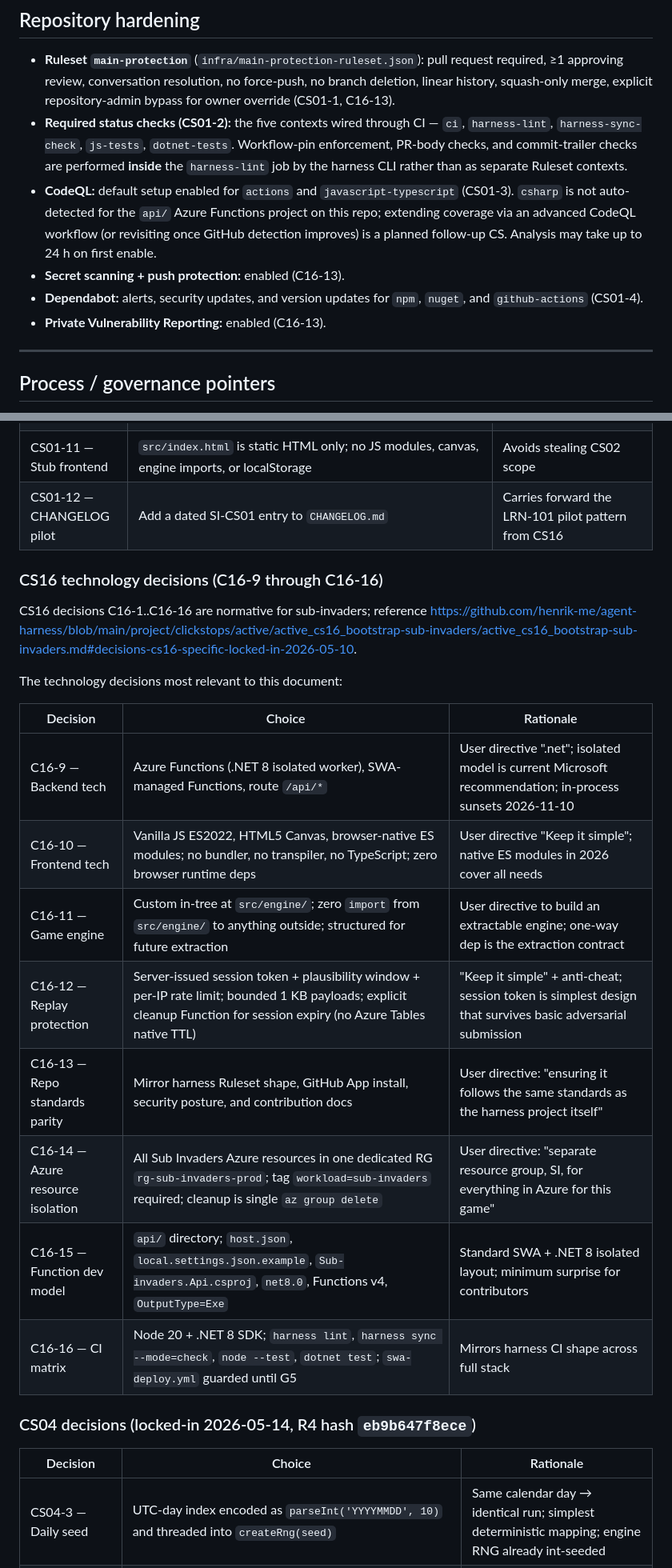
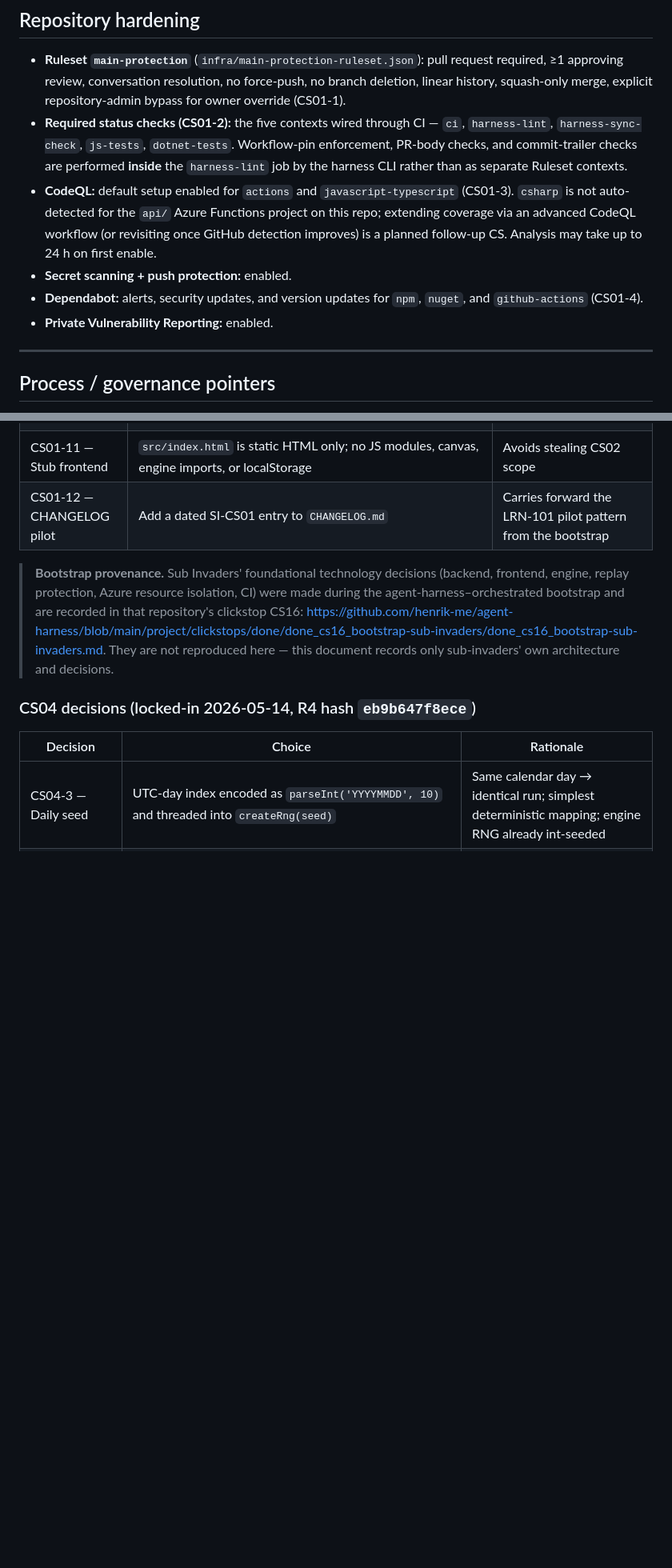
Before and after one commit to henrik-me/sub-invaders, a Markdown page: ARCHITECTURE.md, 2 parts joined by grey strips. Shown at 80% size. GitHub-like rendering; blank space fills up the shorter version.

```diff
--- a/ARCHITECTURE.md
+++ b/ARCHITECTURE.md
@@ -403,8 +406,7 @@ ranked, and switching to practice disables daily selection.
 
 - **Ruleset `main-protection`** (`infra/main-protection-ruleset.json`): pull request required,
   ≥1 approving review, conversation resolution, no force-push, no branch deletion, linear
-  history, squash-only merge, explicit repository-admin bypass for owner override (CS01-1,
-  C16-13).
+  history, squash-only merge, explicit repository-admin bypass for owner override (CS01-1).
 - **Required status checks (CS01-2):** the five contexts wired through CI —
   `ci`, `harness-lint`, `harness-sync-check`, `js-tests`, `dotnet-tests`.
   Workflow-pin enforcement, PR-body checks, and commit-trailer checks are
@@ -415,10 +417,10 @@ ranked, and switching to practice disables daily selection.
   extending coverage via an advanced CodeQL workflow (or revisiting once GitHub
   detection improves) is a planned follow-up CS. Analysis may take up to 24 h on
   first enable.
-- **Secret scanning + push protection:** enabled (C16-13).
+- **Secret scanning + push protection:** enabled.
 - **Dependabot:** alerts, security updates, and version updates for `npm`, `nuget`, and
   `github-actions` (CS01-4).
-- **Private Vulnerability Reporting:** enabled (C16-13).
+- **Private Vulnerability Reporting:** enabled.
 
 ---
 
@@ -471,25 +480,15 @@ Note: CS04 retired the harness pin-bump exercise per CS04-13 (already validated
 | CS01-9 — Deploy workflow | Commit `swa-deploy.yml` **unguarded**: the deploy job runs on every push/PR and fails with a `deployment_token was not provided` error until G5 is complete. The failure is informational and is excluded from the Ruleset's required-status-checks list, so it does not block merges. (Original plan called for an `if: secrets.AZURE_STATIC_WEB_APPS_API_TOKEN != ''` guard; the implementer deviated to keep the gate visible — see the file header comment in `.github/workflows/swa-deploy.yml`.) | Visible failure surfaces the missing G5 token on every PR run; an `if:` guard would silently skip and the gate could be forgotten |
 | CS01-10 — Stub backend response | `GET /api/health` returns HTTP 200 + JSON `{"status":"ok"}`; version/flag fields deferred | Minimal stable probe for SWA staging and verify-deploy scaffold |
 | CS01-11 — Stub frontend | `src/index.html` is static HTML only; no JS modules, canvas, engine imports, or localStorage | Avoids stealing CS02 scope |
-| CS01-12 — CHANGELOG pilot | Add a dated SI-CS01 entry to `CHANGELOG.md` | Carries forward the LRN-101 pilot pattern from CS16 |
+| CS01-12 — CHANGELOG pilot | Add a dated SI-CS01 entry to `CHANGELOG.md` | Carries forward the LRN-101 pilot pattern from the bootstrap |
 
-### CS16 technology decisions (C16-9 through C16-16)
-
-CS16 decisions C16-1..C16-16 are normative for sub-invaders; reference
-https://github.com/henrik-me/agent-harness/blob/main/project/clickstops/active/active_cs16_bootstrap-sub-invaders/active_cs16_bootstrap-sub-invaders.md#decisions-cs16-specific-locked-in-2026-05-10.
-
-The technology decisions most relevant to this document:
-
-| Decision | Choice | Rationale |
-|---|---|---|
-| C16-9 — Backend tech | Azure Functions (.NET 8 isolated worker), SWA-managed Functions, route `/api/*` | User directive ".net"; isolated model is current Microsoft recommendation; in-process sunsets 2026-11-10 |
-| C16-10 — Frontend tech | Vanilla JS ES2022, HTML5 Canvas, browser-native ES modules; no bundler, no transpiler, no TypeScript; zero browser runtime deps | User directive "Keep it simple"; native ES modules in 2026 cover all needs |
-| C16-11 — Game engine | Custom in-tree at `src/engine/`; zero `import` from `src/engine/` to anything outside; structured for future extraction | User directive to build an extractable engine; one-way dep is the extraction contract |
-| C16-12 — Replay protection | Server-issued session token + plausibility window + per-IP rate limit; bounded 1 KB payloads; explicit cleanup Function for session expiry (no Azure Tables native TTL) | "Keep it simple" + anti-cheat; session token is simplest design that survives basic adversarial submission |
-| C16-13 — Repo standards parity | Mirror harness Ruleset shape, GitHub App install, security posture, and contribution docs | User directive: "ensuring it follows the same standards as the harness project itself" |
-| C16-14 — Azure resource isolation | All Sub Invaders Azure resources in one dedicated RG `rg-sub-invaders-prod`; tag `workload=sub-invaders` required; cleanup is single `az group delete` | User directive: "separate resource group, SI, for everything in Azure for this game" |
-| C16-15 — Function dev model | `api/` directory; `host.json`, `local.settings.json.example`, `Sub-invaders.Api.csproj`, `net8.0`, Functions v4, `OutputType=Exe` | Standard SWA + .NET 8 isolated layout; minimum surprise for contributors |
-| C16-16 — CI matrix | Node 20 + .NET 8 SDK; `harness lint`, `harness sync --mode=check`, `node --test`, `dotnet test`; `swa-deploy.yml` guarded until G5 | Mirrors harness CI shape across full stack |
+> **Bootstrap provenance.** Sub Invaders' foundational technology decisions
+> (backend, frontend, engine, replay protection, Azure resource isolation, CI)
+> were made during the agent-harness–orchestrated bootstrap and are recorded in
+> that repository's clickstop CS16:
+> <https://github.com/henrik-me/agent-harness/blob/main/project/clickstops/done/done_cs16_bootstrap-sub-invaders/done_cs16_bootstrap-sub-invaders.md>.
+> They are not reproduced here — this document records only sub-invaders' own
+> architecture and decisions.
 
 ### CS04 decisions (locked-in 2026-05-14, R4 hash `eb9b647f8ece`)
 
```
Also changed, not shown: other parts of ARCHITECTURE.md (+57 -23 lines).
